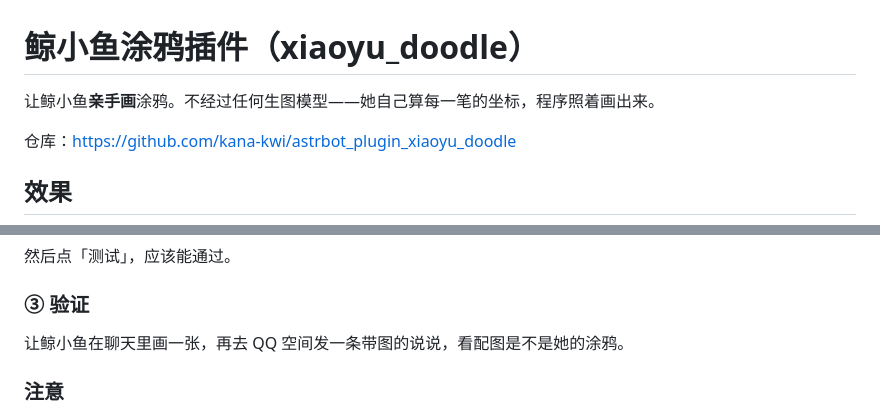
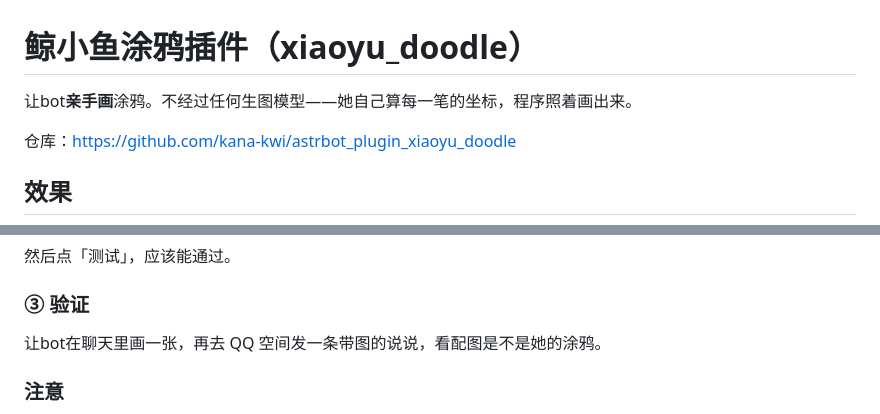
Before and after one commit to kana-kwi/astrbot_plugin_xiaoyu_doodle, a Markdown page: README.md, 2 parts joined by grey strips. Rendered like a GitHub page.

Commit message:
Update references from '鲸小鱼' to 'bot'

```diff
--- a/README.md
+++ b/README.md
@@ -1,6 +1,6 @@
 # 鲸小鱼涂鸦插件（xiaoyu_doodle）
 
-让鲸小鱼**亲手画**涂鸦。不经过任何生图模型——她自己算每一笔的坐标，程序照着画出来。
+让bot**亲手画**涂鸦。不经过任何生图模型——她自己算每一笔的坐标，程序照着画出来。
 
 仓库：<https://github.com/kana-kwi/astrbot_plugin_xiaoyu_doodle>
 
@@ -134,7 +134,7 @@ docker restart astrbot
 
 ### ③ 验证
 
-让鲸小鱼在聊天里画一张，再去 QQ 空间发一条带图的说说，看配图是不是她的涂鸦。
+让bot在聊天里画一张，再去 QQ 空间发一条带图的说说，看配图是不是她的涂鸦。
 
 ### 注意
 
```
